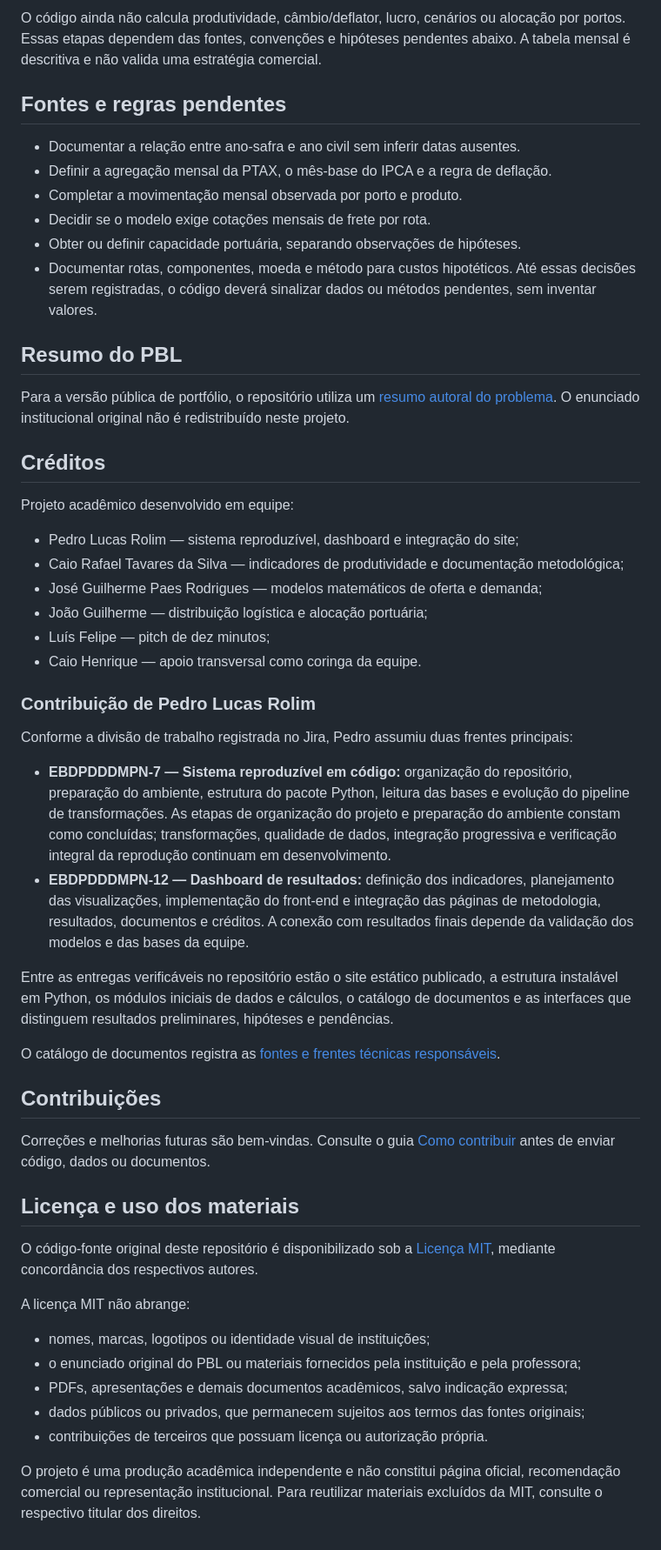
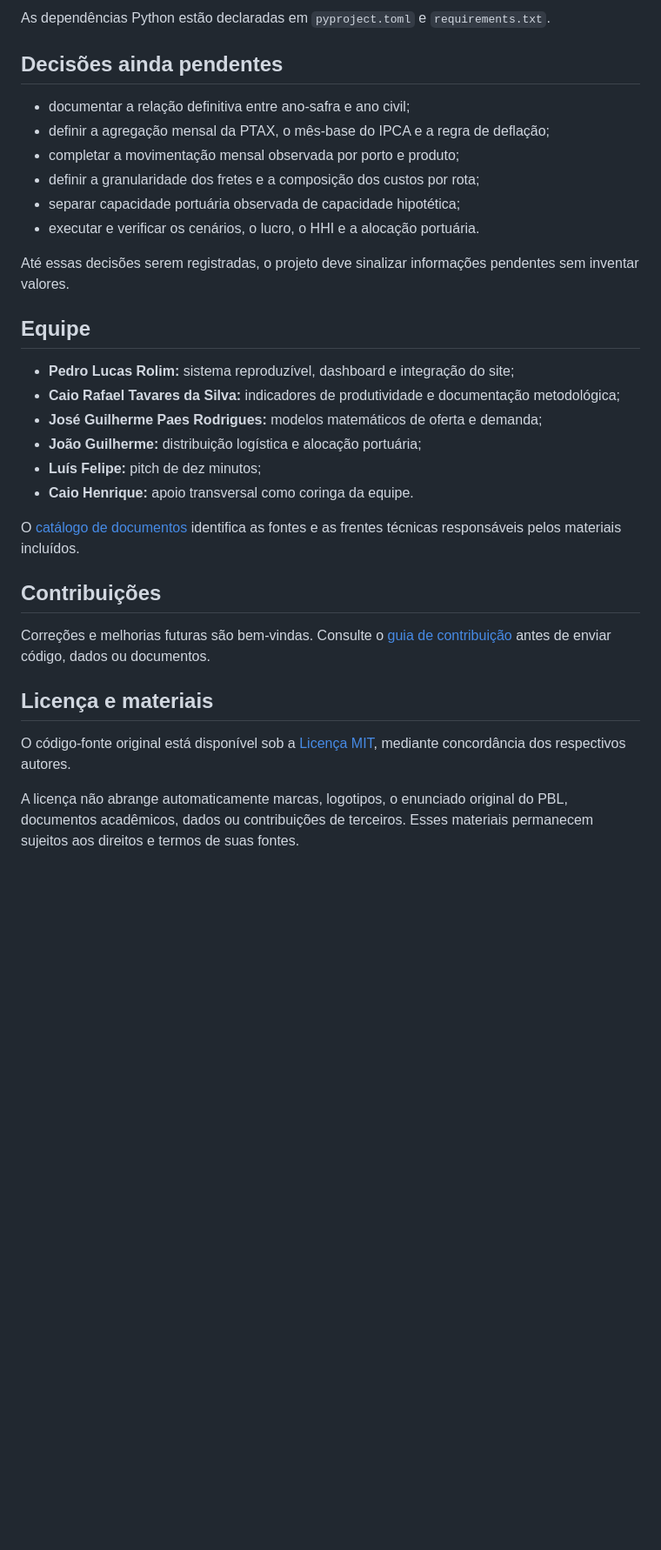
Before and after one commit to pedruck9-crypto/pbl-soja-logistica, a Markdown page: README.md, the part around one of its changes. Shown at 87% size. Drawn GitHub-style; blank space fills up the shorter version.

```diff
--- a/README.md
+++ b/README.md
@@ -56,54 +141,34 @@ O módulo `soja_pipeline.dados` carrega CSV como texto, preservando códigos com
 
-O código ainda não calcula produtividade, câmbio/deflator, lucro, cenários ou alocação por portos. Essas etapas dependem das fontes, convenções e hipóteses pendentes abaixo. A tabela mensal é descritiva e não valida uma estratégia comercial.
-## Fontes e regras pendentes
-- Documentar a relação entre ano-safra e ano civil sem inferir datas ausentes.
-- Definir a agregação mensal da PTAX, o mês-base do IPCA e a regra de deflação.
-- Completar a movimentação mensal observada por porto e produto.
-- Decidir se o modelo exige cotações mensais de frete por rota.
-- Obter ou definir capacidade portuária, separando observações de hipóteses.
-- Documentar rotas, componentes, moeda e método para custos hipotéticos.
-Até essas decisões serem registradas, o código deverá sinalizar dados ou métodos pendentes, sem inventar valores.
+As dependências Python estão declaradas em `pyproject.toml` e `requirements.txt`.
 
-## Resumo do PBL
+## Decisões ainda pendentes
 
-Para a versão pública de portfólio, o repositório utiliza um [resumo autoral do problema](docs/RESUMO_PBL.md). O enunciado institucional original não é redistribuído neste projeto.
+- documentar a relação definitiva entre ano-safra e ano civil;
+- definir a agregação mensal da PTAX, o mês-base do IPCA e a regra de deflação;
+- completar a movimentação mensal observada por porto e produto;
+- definir a granularidade dos fretes e a composição dos custos por rota;
+- separar capacidade portuária observada de capacidade hipotética;
+- executar e verificar os cenários, o lucro, o HHI e a alocação portuária.
 
-## Créditos
+Até essas decisões serem registradas, o projeto deve sinalizar informações pendentes sem inventar valores.
 
-Projeto acadêmico desenvolvido em equipe:
+## Equipe
 
-- Pedro Lucas Rolim — sistema reproduzível, dashboard e integração do site;
-- Caio Rafael Tavares da Silva — indicadores de produtividade e documentação metodológica;
-- José Guilherme Paes Rodrigues — modelos matemáticos de oferta e demanda;
-- João Guilherme — distribuição logística e alocação portuária;
-- Luís Felipe — pitch de dez minutos;
-- Caio Henrique — apoio transversal como coringa da equipe.
+- **Pedro Lucas Rolim:** sistema reproduzível, dashboard e integração do site;
+- **Caio Rafael Tavares da Silva:** indicadores de produtividade e documentação metodológica;
+- **José Guilherme Paes Rodrigues:** modelos matemáticos de oferta e demanda;
+- **João Guilherme:** distribuição logística e alocação portuária;
+- **Luís Felipe:** pitch de dez minutos;
+- **Caio Henrique:** apoio transversal como coringa da equipe.
 
-### Contribuição de Pedro Lucas Rolim
-
-Conforme a divisão de trabalho registrada no Jira, Pedro assumiu duas frentes principais:
-
-- **EBDPDDDMPN-7 — Sistema reproduzível em código:** organização do repositório, preparação do ambiente, estrutura do pacote Python, leitura das bases e evolução do pipeline de transformações. As etapas de organização do projeto e preparação do ambiente constam como concluídas; transformações, qualidade de dados, integração progressiva e verificação integral da reprodução continuam em desenvolvimento.
-- **EBDPDDDMPN-12 — Dashboard de resultados:** definição dos indicadores, planejamento das visualizações, implementação do front-end e integração das páginas de metodologia, resultados, documentos e créditos. A conexão com resultados finais depende da validação dos modelos e das bases da equipe.
-
-Entre as entregas verificáveis no repositório estão o site estático publicado, a estrutura instalável em Python, os módulos iniciais de dados e cálculos, o catálogo de documentos e as interfaces que distinguem resultados preliminares, hipóteses e pendências.
-
-O catálogo de documentos registra as [fontes e frentes técnicas responsáveis](frontend/assets/documentos/README.md).
+O [catálogo de documentos](frontend/assets/documentos/README.md) identifica as fontes e as frentes técnicas responsáveis pelos materiais incluídos.
 
 ## Contribuições
 
-Correções e melhorias futuras são bem-vindas. Consulte o guia [Como contribuir](CONTRIBUTING.md) antes de enviar código, dados ou documentos.
+Correções e melhorias futuras são bem-vindas. Consulte o [guia de contribuição](CONTRIBUTING.md) antes de enviar código, dados ou documentos.
 
-## Licença e uso dos materiais
+## Licença e materiais
 
-O código-fonte original deste repositório é disponibilizado sob a [Licença MIT](LICENSE), mediante concordância dos respectivos autores.
+O código-fonte original está disponível sob a [Licença MIT](LICENSE), mediante concordância dos respectivos autores.
 
-A licença MIT não abrange:
-
-- nomes, marcas, logotipos ou identidade visual de instituições;
-- o enunciado original do PBL ou materiais fornecidos pela instituição e pela professora;
-- PDFs, apresentações e demais documentos acadêmicos, salvo indicação expressa;
-- dados públicos ou privados, que permanecem sujeitos aos termos das fontes originais;
-- contribuições de terceiros que possuam licença ou autorização própria.
-
-O projeto é uma produção acadêmica independente e não constitui página oficial, recomendação comercial ou representação institucional. Para reutilizar materiais excluídos da MIT, consulte o respectivo titular dos direitos.
+A licença não abrange automaticamente marcas, logotipos, o enunciado original do PBL, documentos acadêmicos, dados ou contribuições de terceiros. Esses materiais permanecem sujeitos aos direitos e termos de suas fontes.
```
Also changed, not shown: other parts of README.md (+119 -34 lines).
